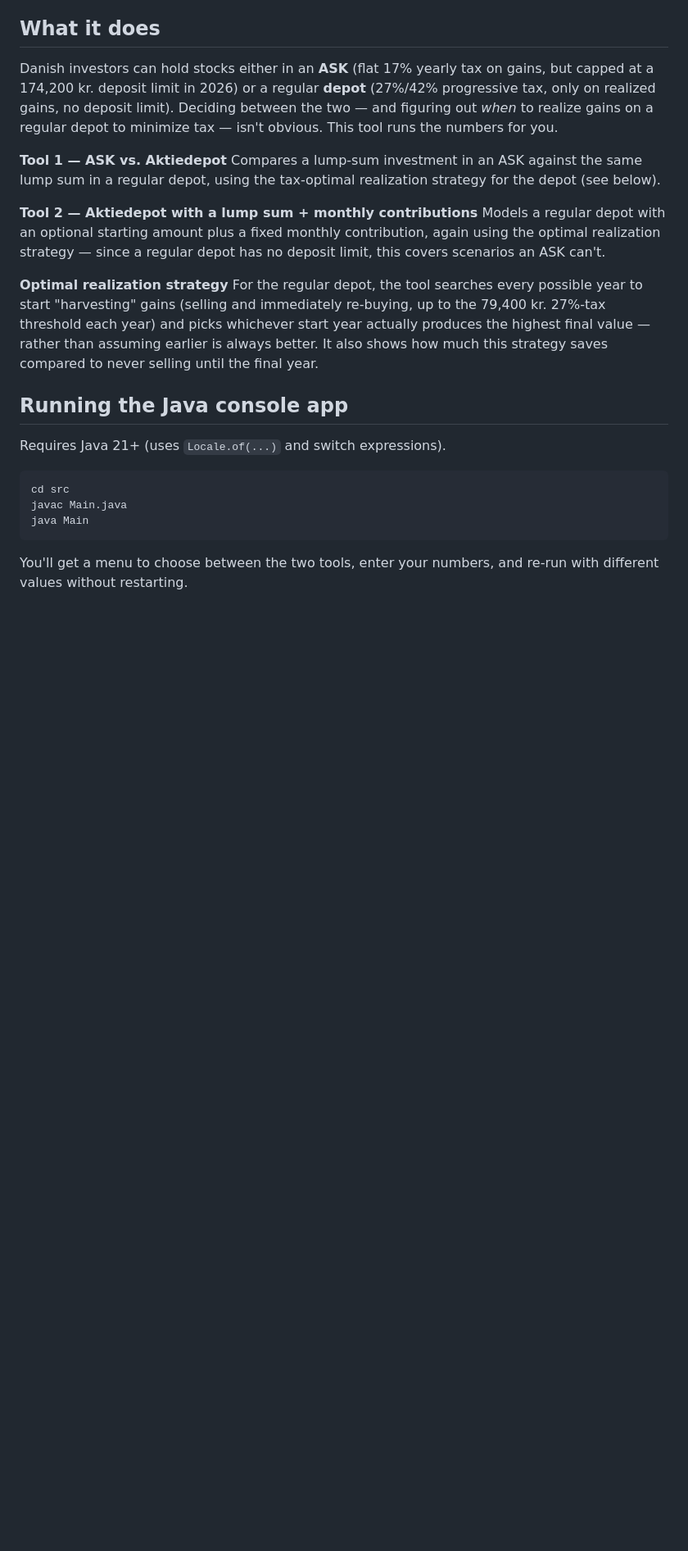
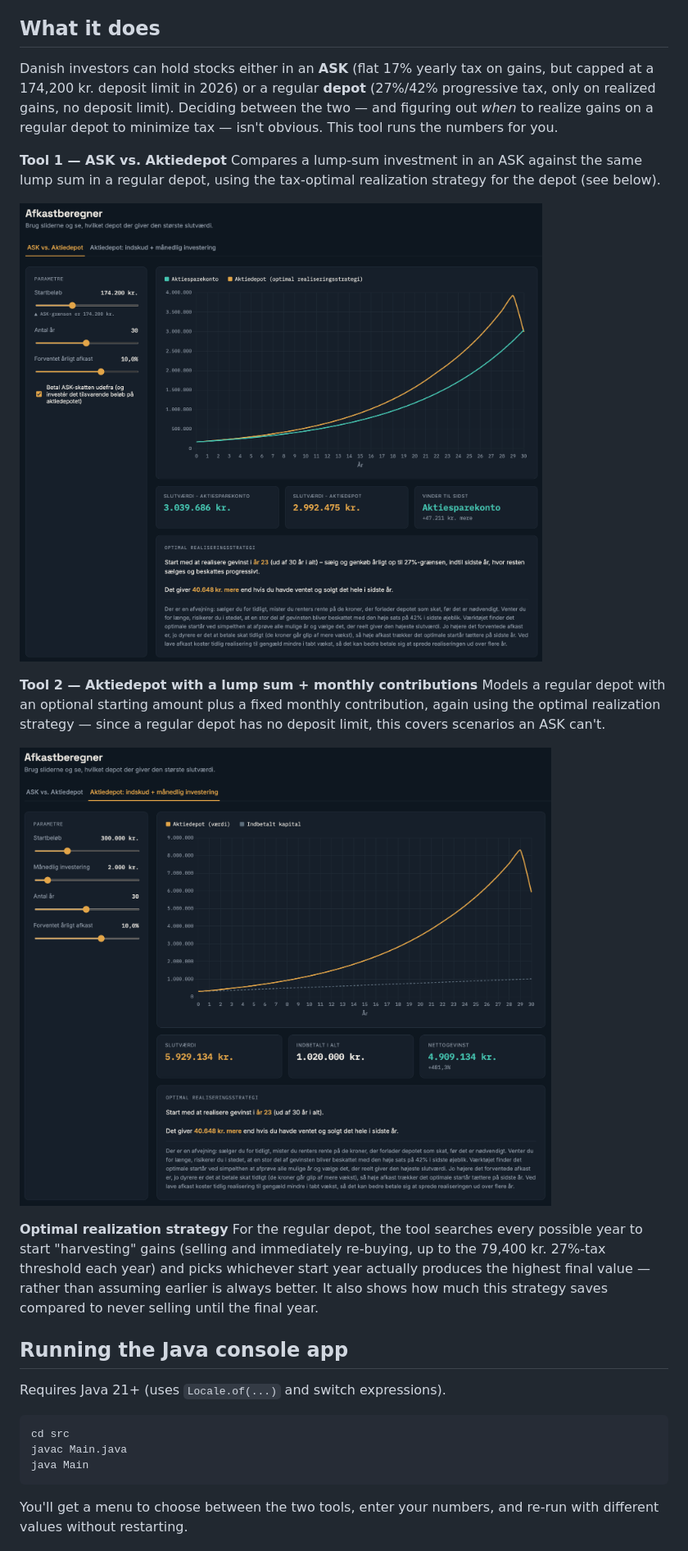
Before and after one commit to SimonGSK/Finance-and-investment-tool, a Markdown page: README.md, the part around the change. Shown at 82% size. Drawn GitHub-style; blank space fills up the shorter version.

Commit message:
Update README with screenshots for tools
Added screenshots for Tool 1 and Tool 2 to the README.

```diff
--- a/README.md
+++ b/README.md
@@ -14,8 +14,12 @@ Danish investors can hold stocks either in an **ASK** (flat 17% yearly tax on ga
 **Tool 1 — ASK vs. Aktiedepot**
 Compares a lump-sum investment in an ASK against the same lump sum in a regular depot, using the tax-optimal realization strategy for the depot (see below).
 
+![Tool 1 screenshot](docs/ASK-VS-AKT.png)
+
 **Tool 2 — Aktiedepot with a lump sum + monthly contributions**
 Models a regular depot with an optional starting amount plus a fixed monthly contribution, again using the optimal realization strategy — since a regular depot has no deposit limit, this covers scenarios an ASK can't.
+
+![Tool 2 screenshot](docs/Aktiedepot.png)
 
 **Optimal realization strategy**
 For the regular depot, the tool searches every possible year to start "harvesting" gains (selling and immediately re-buying, up to the 79,400 kr. 27%-tax threshold each year) and picks whichever start year actually produces the highest final value — rather than assuming earlier is always better. It also shows how much this strategy saves compared to never selling until the final year.
```
